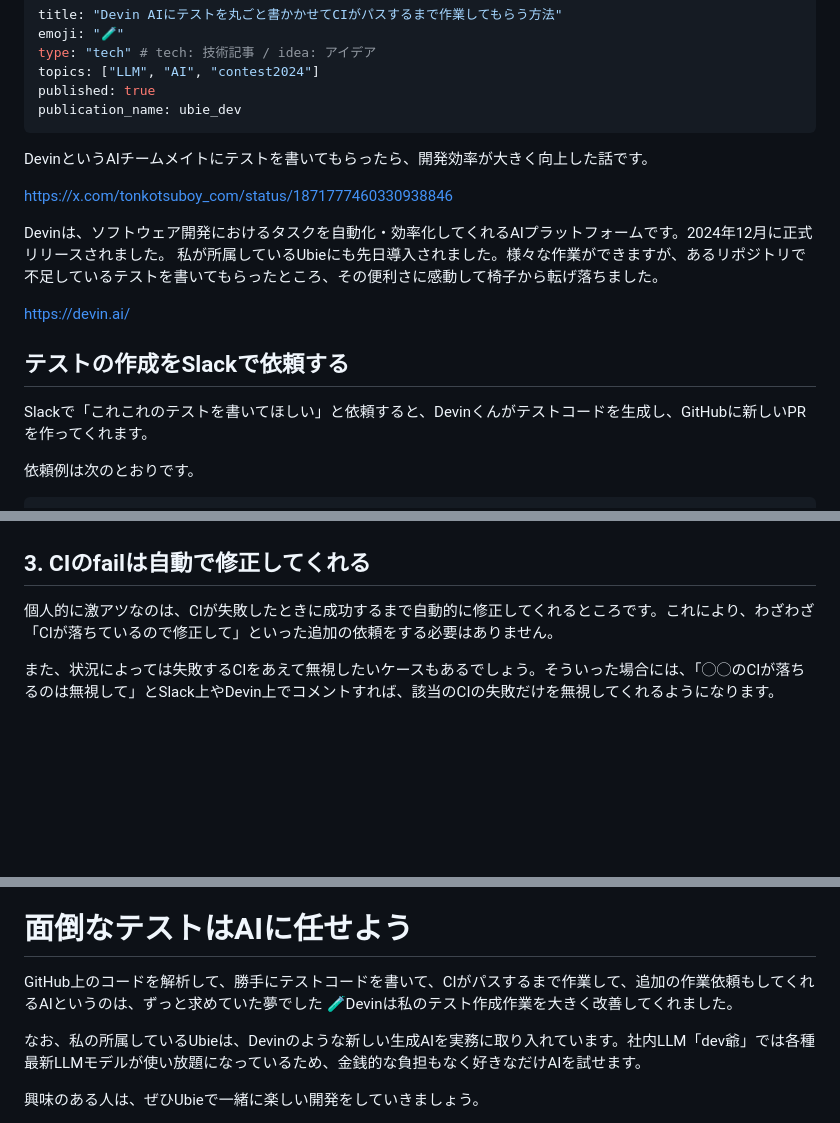
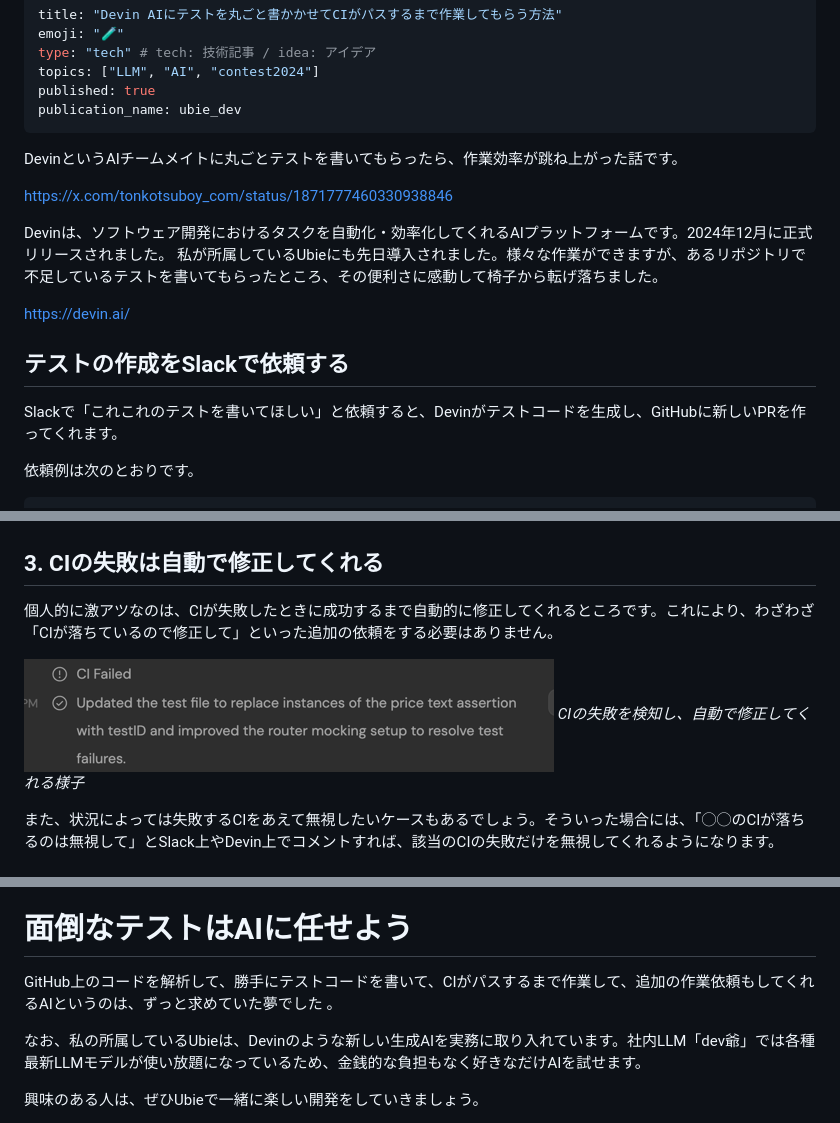
Before and after one commit to tonkotsuboy/zenn-articles, a Markdown page: articles/devin-for-test.md, 3 parts joined by grey strips. Drawn GitHub-style; pictures changed too: images/ai-for-test/fix-ci.png (added); blank space fills up the shorter version.

Commit message:
Enhance article with better phrasing and new CI image.
Updated text for clarity and improved efficiency-related descriptions. Added a new image showcasing CI auto-fix functionality to better support the content visually. Simplified and refined the concluding section.

```diff
--- a/articles/devin-for-test.md
+++ b/articles/devin-for-test.md
@@ -7,7 +7,7 @@ published: true
 publication_name: ubie_dev
 ---
 
-DevinというAIチームメイトにテストを書いてもらったら、開発効率が大きく向上した話です。
+DevinというAIチームメイトに丸ごとテストを書いてもらったら、作業効率が跳ね上がった話です。
 
 https://x.com/tonkotsuboy_com/status/1871777460330938846
 
@@ -17,7 +17,7 @@ https://devin.ai/
 
 ## テストの作成をSlackで依頼する
 
-Slackで「これこれのテストを書いてほしい」と依頼すると、Devinくんがテストコードを生成し、GitHubに新しいPRを作ってくれます。
+Slackで「これこれのテストを書いてほしい」と依頼すると、Devinがテストコードを生成し、GitHubに新しいPRを作ってくれます。
 
 依頼例は次のとおりです。
 
@@ -55,9 +55,13 @@ Devinの作業が開始します。更新をしばらくまちます。
 ![](/images/ai-for-test/creating.png)
 
 
-## 3. CIのfailは自動で修正してくれる
+## 3. CIの失敗は自動で修正してくれる
 
 個人的に激アツなのは、CIが失敗したときに成功するまで自動的に修正してくれるところです。これにより、わざわざ「CIが落ちているので修正して」といった追加の依頼をする必要はありません。
+
+![](/images/ai-for-test/fix-ci.png)
+*CIの失敗を検知し、自動で修正してくれる様子*
+
 
 また、状況によっては失敗するCIをあえて無視したいケースもあるでしょう。そういった場合には、「◯◯のCIが落ちるのは無視して」とSlack上やDevin上でコメントすれば、該当のCIの失敗だけを無視してくれるようになります。
 
@@ -129,8 +133,7 @@ https://devin.ai/pricing
 
 # 面倒なテストはAIに任せよう
 
-GitHub上のコードを解析して、勝手にテストコードを書いて、CIがパスするまで作業して、追加の作業依頼もしてくれるAIというのは、ずっと求めていた夢でした 🧪Devinは私のテスト作成作業を大きく改善してくれました。
-
+GitHub上のコードを解析して、勝手にテストコードを書いて、CIがパスするまで作業して、追加の作業依頼もしてくれるAIというのは、ずっと求めていた夢でした 。
 
 なお、私の所属しているUbieは、Devinのような新しい生成AIを実務に取り入れています。社内LLM「dev爺」では各種最新LLMモデルが使い放題になっているため、金銭的な負担もなく好きなだけAIを試せます。
 
```
